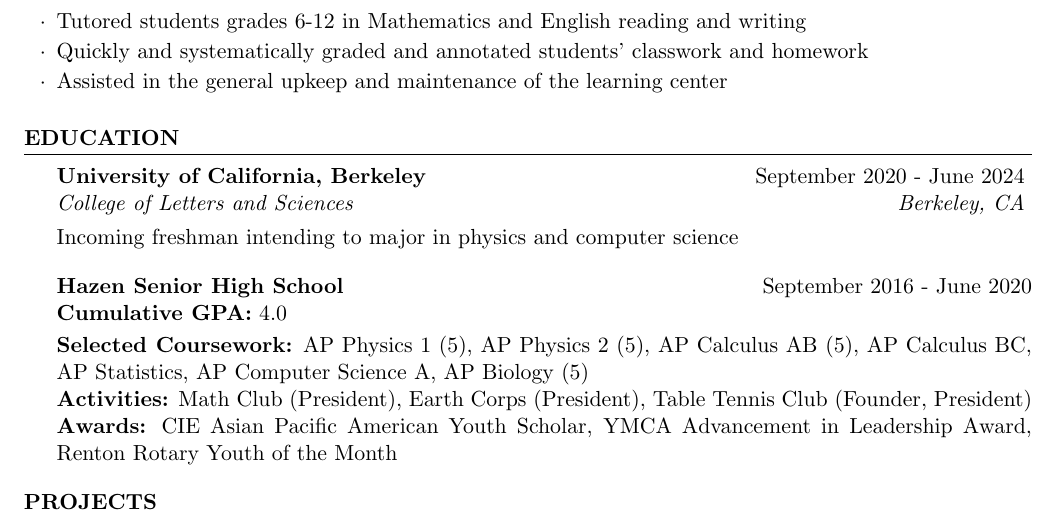
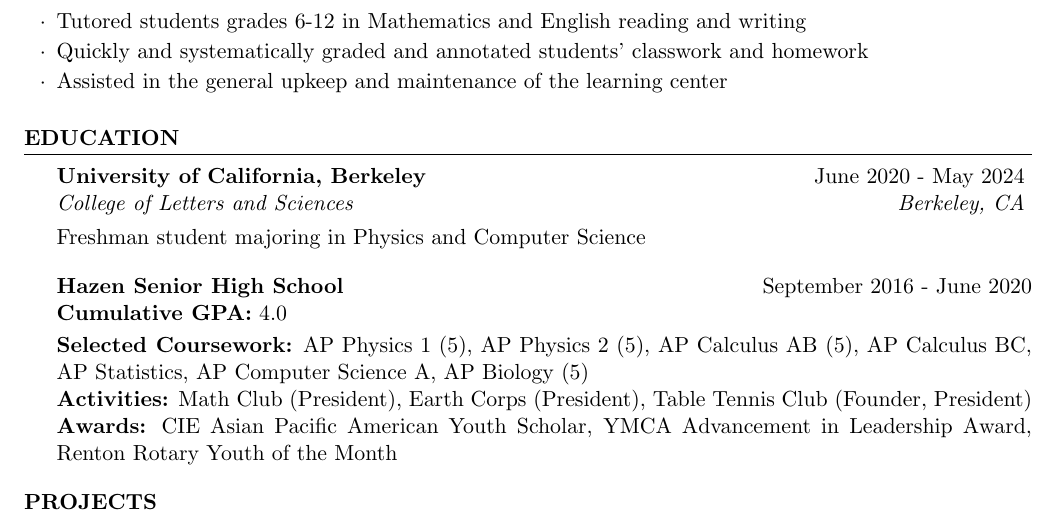
Before and after one commit to evilpegasus/Resume, a LaTeX CV (Resume.tex): part of the page, cut so that both start at the same text. Compiled offline with pdfLaTeX.

Commit message:
Update dates

```diff
--- a/Resume.tex
+++ b/Resume.tex
@@ -61,8 +61,8 @@
 %----------------------------------------------------------------------------------------
 
 \begin{rSection}{Education}
-    \begin{rSubsection}{University of California, Berkeley}{September 2020 - June 2024}{College of Letters and Sciences}{Berkeley, CA}
-        Incoming freshman intending to major in physics and computer science
+    \begin{rSubsection}{University of California, Berkeley}{June 2020 - May 2024}{College of Letters and Sciences}{Berkeley, CA}
+        Freshman student majoring in Physics and Computer Science
         \end{rSubsection}
 
 {\bf Hazen Senior High School} \hfill {September 2016 - June 2020}\\
```
Also changed, not shown: Resume.pdf.
